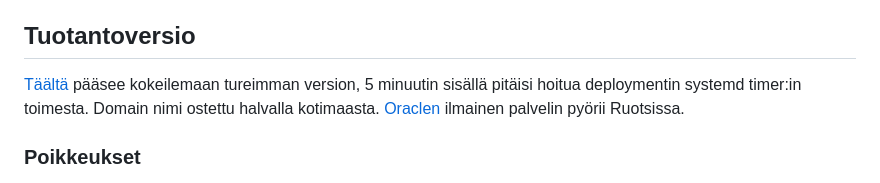
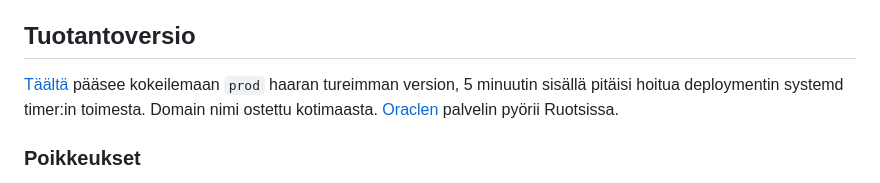
Before and after one commit to tomjtoth/veripalvelu, a Markdown page: README.md, the part around the change. Rendered like a GitHub page.

Commit message:
dematerialized domain name and server comments

```diff
--- a/README.md
+++ b/README.md
@@ -4,7 +4,7 @@ Yksinkertainen sovellus [tsoha](https://hy-tsoha.github.io/materiaali/) harjoitu
 
 ## Tuotantoversio
 
-[Täältä](https://oracle.ttj.hu:55599) pääsee kokeilemaan tureimman version, 5 minuutin sisällä pitäisi hoitua deploymentin systemd timer:in toimesta. Domain nimi ostettu halvalla kotimaasta. [Oraclen](https://docs.oracle.com/en-us/iaas/Content/FreeTier/freetier_topic-Always_Free_Resources.htm) ilmainen palvelin pyörii Ruotsissa.
+[Täältä](https://oracle.ttj.hu:55599) pääsee kokeilemaan `prod` haaran tureimman version, 5 minuutin sisällä pitäisi hoitua deploymentin systemd timer:in toimesta. Domain nimi ostettu kotimaasta. [Oraclen](https://docs.oracle.com/en-us/iaas/Content/FreeTier/freetier_topic-Always_Free_Resources.htm) palvelin pyörii Ruotsissa.
 
 ### Poikkeukset
 
```
